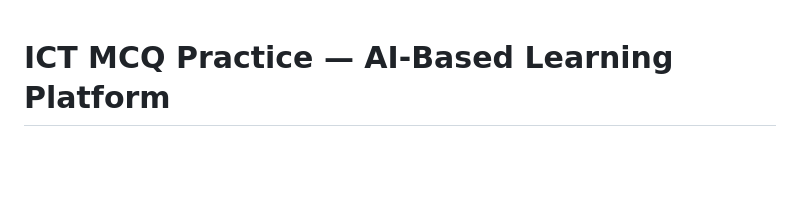
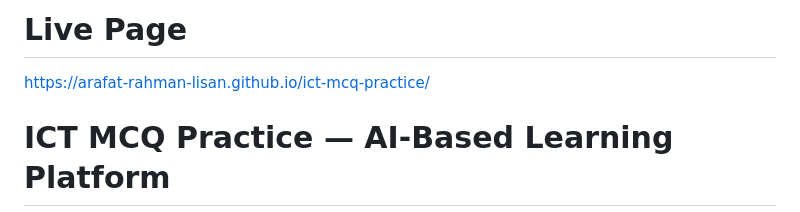
Before and after one commit to arafat-rahman-lisan/ict-mcq-practice, a Markdown page: README.md, the part around the change. Rendered like a GitHub page; blank space fills up the shorter version.

Commit message:
Update README with live page URL
Add live page link to README

```diff
--- a/README.md
+++ b/README.md
@@ -1,3 +1,6 @@
+# Live Page
+https://arafat-rahman-lisan.github.io/ict-mcq-practice/
+
 # ICT MCQ Practice — AI-Based Learning Platform
 
 <p align="center">
```
